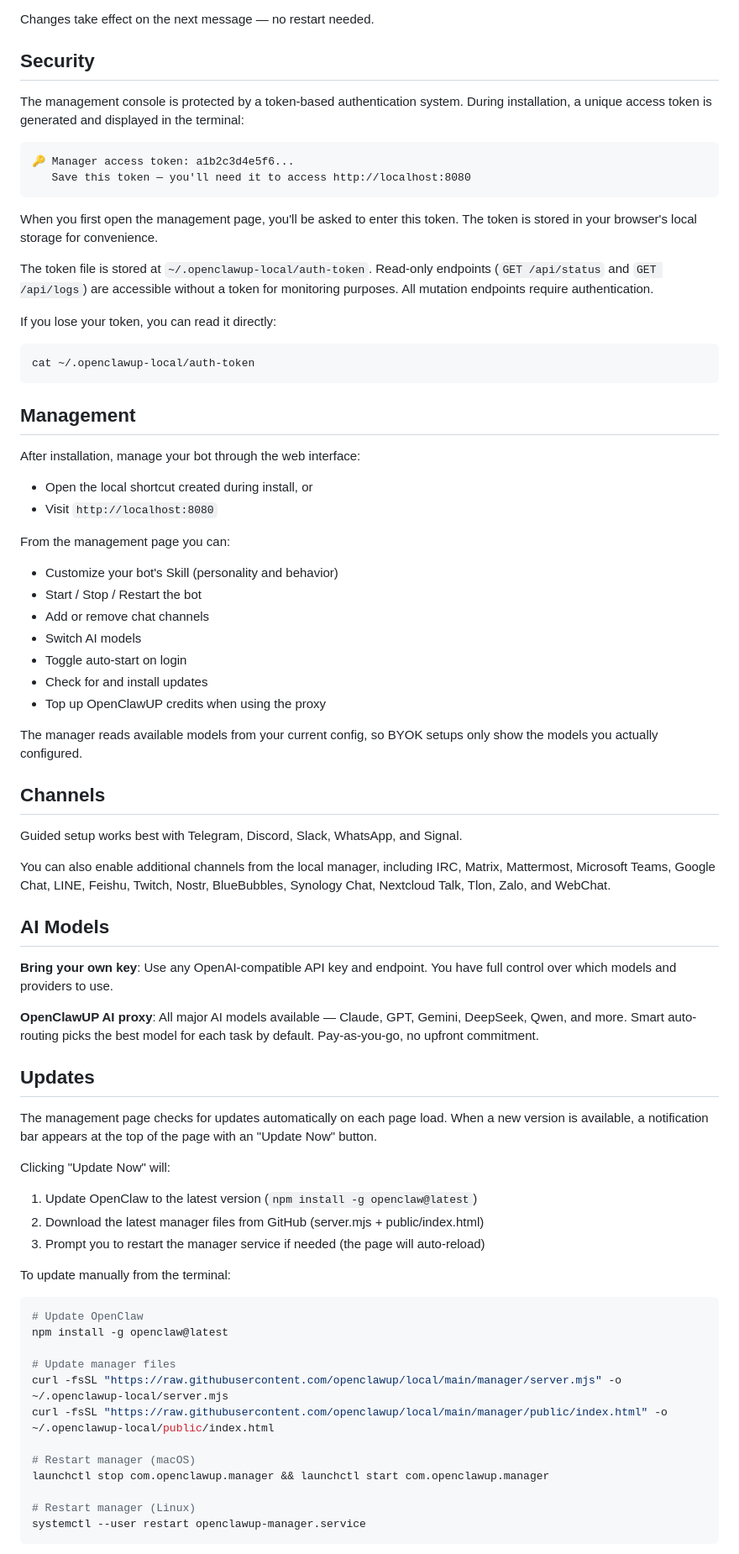
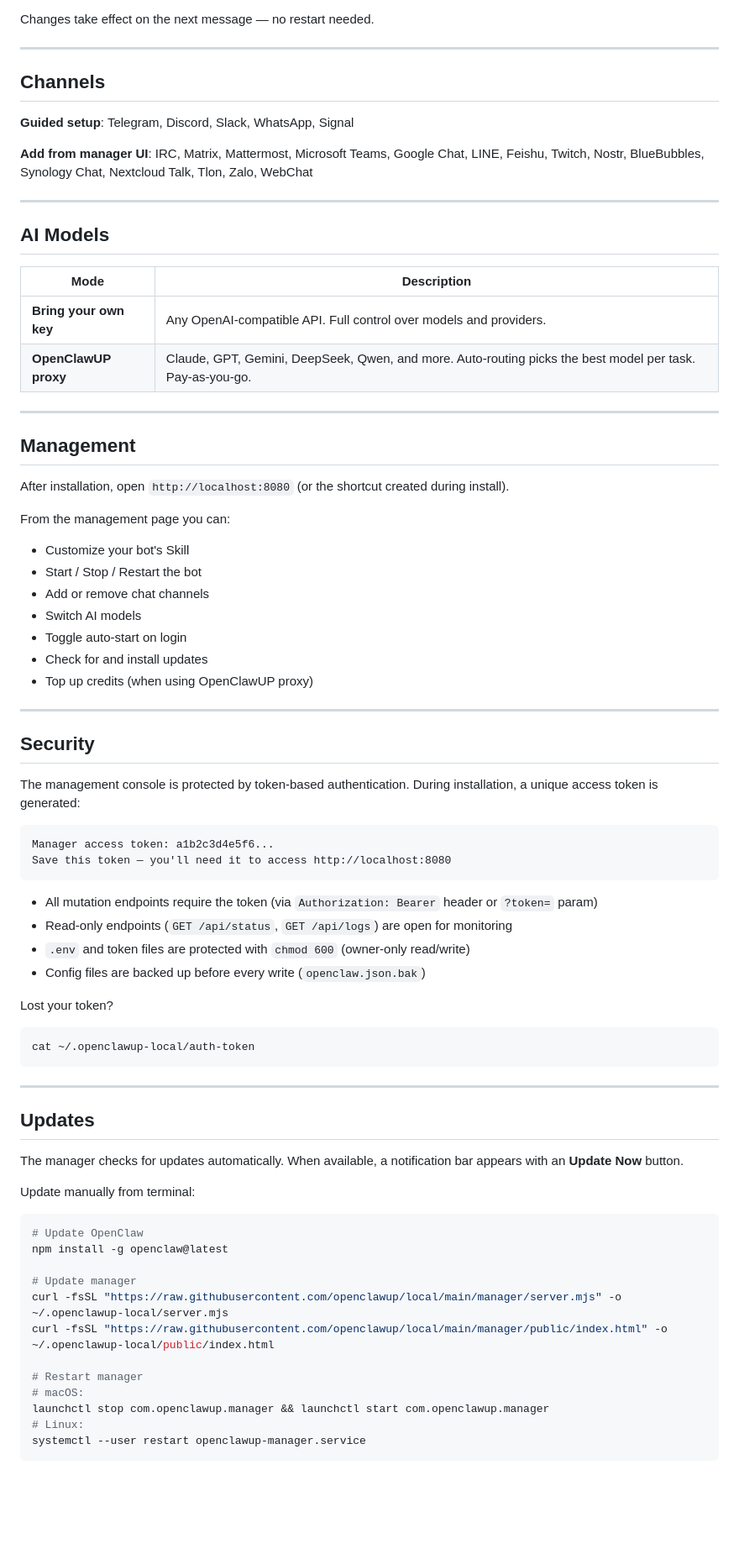
Before and after one commit to OpenClawUP/local, a Markdown page: README.md, the part around one of its changes. Shown at 84% size. GitHub-like rendering; blank space fills up the shorter version.

````diff
--- a/README.md
+++ b/README.md
@@ -50,80 +71,80 @@ Your bot's personality and behavior are defined by a **Skill** — a `SOUL.md` f
 
 Changes take effect on the next message — no restart needed.
 
+---
+
+## Channels
+
+**Guided setup**: Telegram, Discord, Slack, WhatsApp, Signal
+
+**Add from manager UI**: IRC, Matrix, Mattermost, Microsoft Teams, Google Chat, LINE, Feishu, Twitch, Nostr, BlueBubbles, Synology Chat, Nextcloud Talk, Tlon, Zalo, WebChat
+
+---
+
+## AI Models
+
+| Mode | Description |
+|------|-------------|
+| **Bring your own key** | Any OpenAI-compatible API. Full control over models and providers. |
+| **OpenClawUP proxy** | Claude, GPT, Gemini, DeepSeek, Qwen, and more. Auto-routing picks the best model per task. Pay-as-you-go. |
+
+---
+
+## Management
+
+After installation, open `http://localhost:8080` (or the shortcut created during install).
+
+From the management page you can:
+- Customize your bot's Skill
+- Start / Stop / Restart the bot
+- Add or remove chat channels
+- Switch AI models
+- Toggle auto-start on login
+- Check for and install updates
+- Top up credits (when using OpenClawUP proxy)
+
+---
+
 ## Security
 
-The management console is protected by a token-based authentication system. During installation, a unique access token is generated and displayed in the terminal:
+The management console is protected by token-based authentication. During installation, a unique access token is generated:
 
 ```
-🔑 Manager access token: a1b2c3d4e5f6...
-   Save this token — you'll need it to access http://localhost:8080
+Manager access token: a1b2c3d4e5f6...
+Save this token — you'll need it to access http://localhost:8080
 ```
 
-When you first open the management page, you'll be asked to enter this token. The token is stored in your browser's local storage for convenience.
+- All mutation endpoints require the token (via `Authorization: Bearer` header or `?token=` param)
+- Read-only endpoints (`GET /api/status`, `GET /api/logs`) are open for monitoring
+- `.env` and token files are protected with `chmod 600` (owner-only read/write)
+- Config files are backed up before every write (`openclaw.json.bak`)
 
-The token file is stored at `~/.openclawup-local/auth-token`. Read-only endpoints (`GET /api/status` and `GET /api/logs`) are accessible without a token for monitoring purposes. All mutation endpoints require authentication.
-
-If you lose your token, you can read it directly:
+Lost your token?
 
 ```bash
 cat ~/.openclawup-local/auth-token
 ```
 
-## Management
-
-After installation, manage your bot through the web interface:
-
-- Open the local shortcut created during install, or
-- Visit `http://localhost:8080`
-
-From the management page you can:
-
-- Customize your bot's Skill (personality and behavior)
-- Start / Stop / Restart the bot
-- Add or remove chat channels
-- Switch AI models
-- Toggle auto-start on login
-- Check for and install updates
-- Top up OpenClawUP credits when using the proxy
-
-The manager reads available models from your current config, so BYOK setups only show the models you actually configured.
-
-## Channels
-
-Guided setup works best with Telegram, Discord, Slack, WhatsApp, and Signal.
-
-You can also enable additional channels from the local manager, including IRC, Matrix, Mattermost, Microsoft Teams, Google Chat, LINE, Feishu, Twitch, Nostr, BlueBubbles, Synology Chat, Nextcloud Talk, Tlon, Zalo, and WebChat.
-
-## AI Models
-
-**Bring your own key**: Use any OpenAI-compatible API key and endpoint. You have full control over which models and providers to use.
-
-**OpenClawUP AI proxy**: All major AI models available — Claude, GPT, Gemini, DeepSeek, Qwen, and more. Smart auto-routing picks the best model for each task by default. Pay-as-you-go, no upfront commitment.
+---
 
 ## Updates
 
-The management page checks for updates automatically on each page load. When a new version is available, a notification bar appears at the top of the page with an "Update Now" button.
+The manager checks for updates automatically. When available, a notification bar appears with an **Update Now** button.
 
-Clicking "Update Now" will:
-
-1. Update OpenClaw to the latest version (`npm install -g openclaw@latest`)
-2. Download the latest manager files from GitHub (server.mjs + public/index.html)
-3. Prompt you to restart the manager service if needed (the page will auto-reload)
-
-To update manually from the terminal:
+Update manually from terminal:
 
 ```bash
 # Update OpenClaw
 npm install -g openclaw@latest
 
-# Update manager files
+# Update manager
 curl -fsSL "https://raw.githubusercontent.com/openclawup/local/main/manager/server.mjs" -o ~/.openclawup-local/server.mjs
 curl -fsSL "https://raw.githubusercontent.com/openclawup/local/main/manager/public/index.html" -o ~/.openclawup-local/public/index.html
 
-# Restart manager (macOS)
+# Restart manager
+# macOS:
 launchctl stop com.openclawup.manager && launchctl start com.openclawup.manager
-
-# Restart manager (Linux)
+# Linux:
 systemctl --user restart openclawup-manager.service
 ```
 
````
Also changed, not shown: other parts of README.md (+126 -40 lines).
